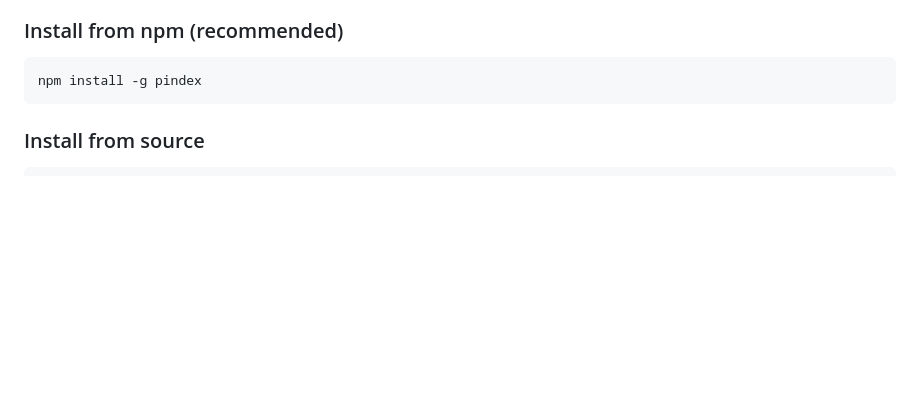
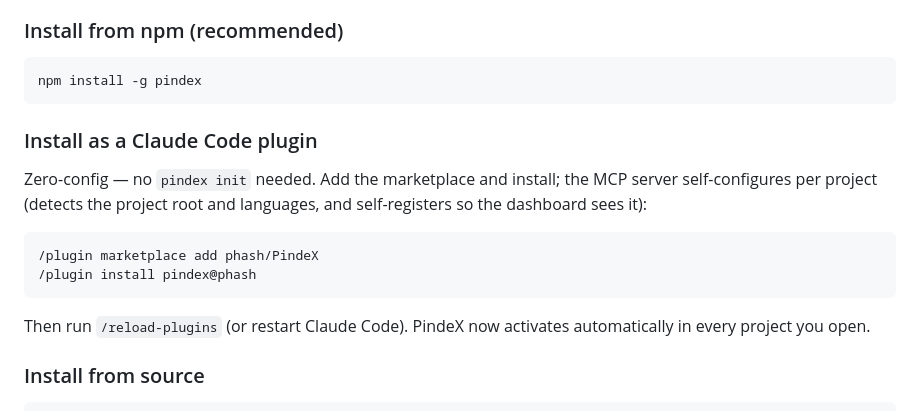
Before and after one commit to phash/PindeX, a Markdown page: README.md, the part around the change. GitHub-like rendering; blank space fills up the shorter version.

Commit message:
docs(readme): document zero-config Claude Code plugin install
Co-Authored-By: Claude Opus 4.8 (1M context) <noreply@anthropic.com>

````diff
--- a/README.md
+++ b/README.md
@@ -133,6 +133,20 @@ PindeX is beneficial when:
 ```bash
 npm install -g pindex
 ```
+
+### Install as a Claude Code plugin
+
+Zero-config — no `pindex init` needed. Add the marketplace and install; the MCP
+server self-configures per project (detects the project root and languages, and
+self-registers so the dashboard sees it):
+
+```text
+/plugin marketplace add phash/PindeX
+/plugin install pindex@phash
+```
+
+Then run `/reload-plugins` (or restart Claude Code). PindeX now activates
+automatically in every project you open.
 
 ### Install from source
 
````
